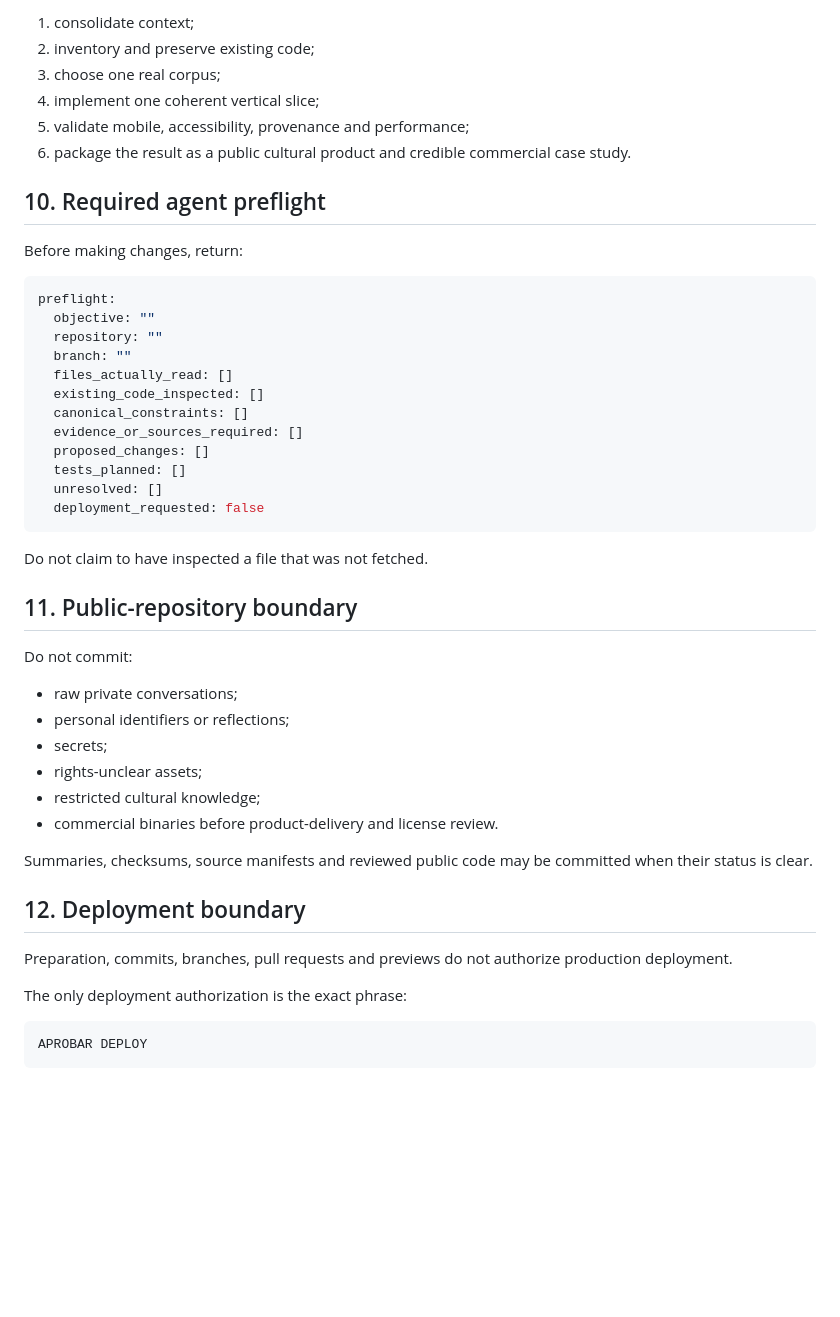
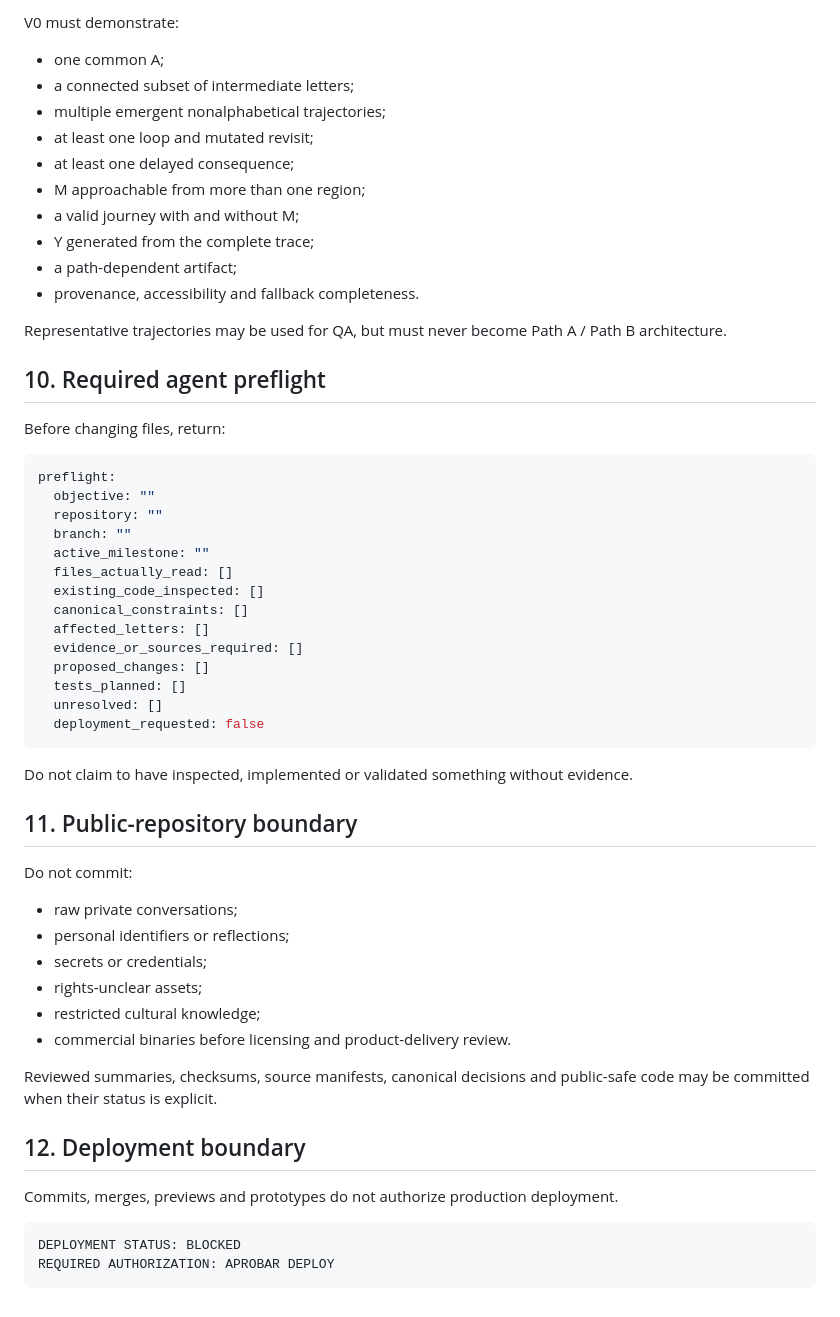
Before and after one commit to wenumapu8-droid/kodex-minus-infinity, a Markdown page: START_HERE.md, the part around one of its changes. Rendered like a GitHub page; blank space fills up the shorter version.

````diff
--- a/START_HERE.md
+++ b/START_HERE.md
@@ -158,23 +142,33 @@ Do not expand the universe indiscriminately. The current objective is:
 
-1. consolidate context;
-2. inventory and preserve existing code;
-3. choose one real corpus;
-4. implement one coherent vertical slice;
-5. validate mobile, accessibility, provenance and performance;
-6. package the result as a public cultural product and credible commercial case study.
+V0 must demonstrate:
+
+- one common A;
+- a connected subset of intermediate letters;
+- multiple emergent nonalphabetical trajectories;
+- at least one loop and mutated revisit;
+- at least one delayed consequence;
+- M approachable from more than one region;
+- a valid journey with and without M;
+- Y generated from the complete trace;
+- a path-dependent artifact;
+- provenance, accessibility and fallback completeness.
+
+Representative trajectories may be used for QA, but must never become Path A / Path B architecture.
 
 ## 10. Required agent preflight
 
-Before making changes, return:
+Before changing files, return:
 
 ```yaml
 preflight:
   objective: ""
   repository: ""
   branch: ""
+  active_milestone: ""
   files_actually_read: []
   existing_code_inspected: []
   canonical_constraints: []
+  affected_letters: []
   evidence_or_sources_required: []
   proposed_changes: []
   tests_planned: []
@@ -182,7 +176,7 @@ preflight:
   deployment_requested: false
 ```
 
-Do not claim to have inspected a file that was not fetched.
+Do not claim to have inspected, implemented or validated something without evidence.
 
 ## 11. Public-repository boundary
 
@@ -190,19 +184,18 @@ Do not commit:
 
 - raw private conversations;
 - personal identifiers or reflections;
-- secrets;
+- secrets or credentials;
 - rights-unclear assets;
 - restricted cultural knowledge;
-- commercial binaries before product-delivery and license review.
+- commercial binaries before licensing and product-delivery review.
 
-Summaries, checksums, source manifests and reviewed public code may be committed when their status is clear.
+Reviewed summaries, checksums, source manifests, canonical decisions and public-safe code may be committed when their status is explicit.
 
 ## 12. Deployment boundary
 
-Preparation, commits, branches, pull requests and previews do not authorize production deployment.
-
-The only deployment authorization is the exact phrase:
+Commits, merges, previews and prototypes do not authorize production deployment.
 
 ```text
-APROBAR DEPLOY
+DEPLOYMENT STATUS: BLOCKED
+REQUIRED AUTHORIZATION: APROBAR DEPLOY
 ```
````
Also changed, not shown: other parts of START_HERE.md (+85 -101 lines).
